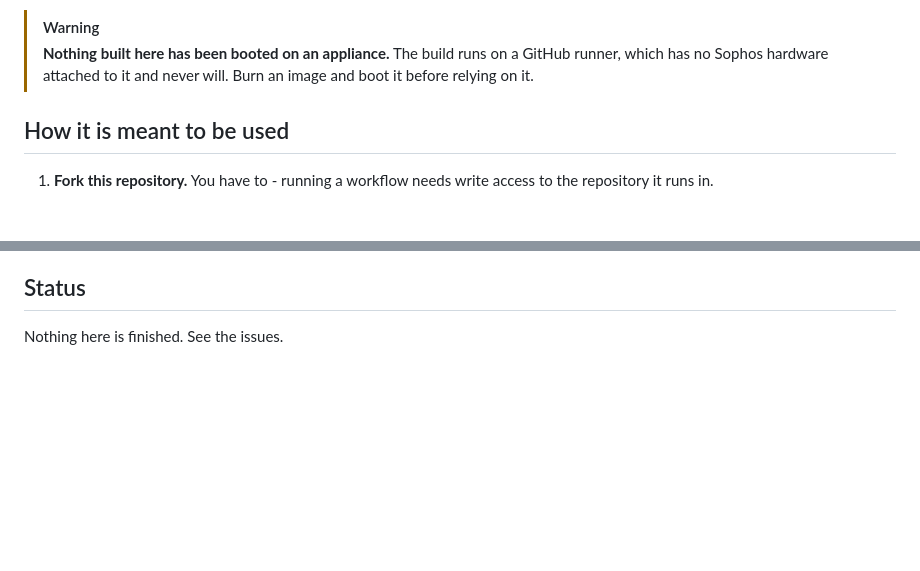
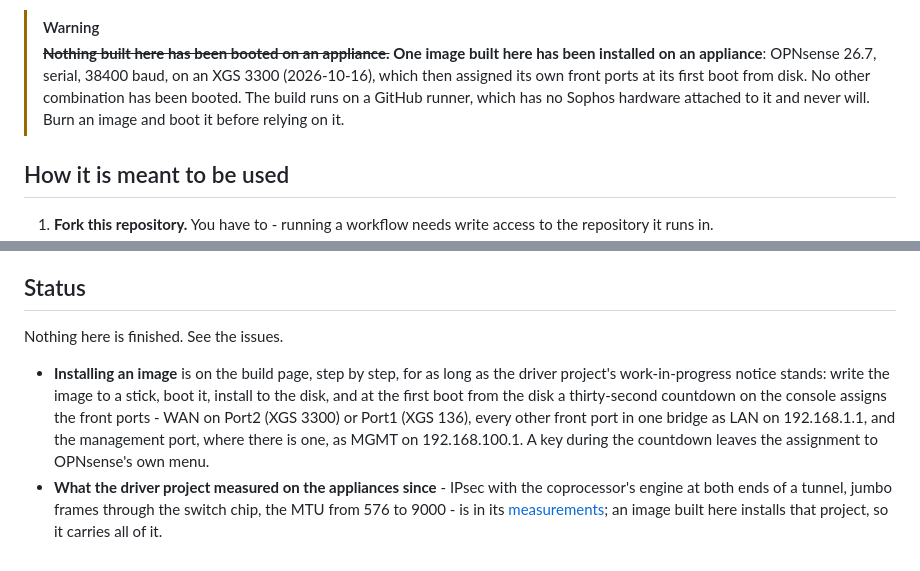
Before and after one commit to AbdelmonemAwad/xgs-image-builder, a Markdown page: README.md, 2 parts joined by grey strips. GitHub-like rendering; blank space fills up the shorter version.

Commit message:
README: what has been booted, and how an image is installed (#26)

```diff
--- a/README.md
+++ b/README.md
@@ -15,9 +15,11 @@ against from its own URL, so your fork's page files on your fork and builds in y
 page is live once Pages is turned on for that repository - step 2 below.
 
 > [!WARNING]
-> **Nothing built here has been booted on an appliance.** The build runs on a GitHub runner, which
-> has no Sophos hardware attached to it and never will. Burn an image and boot it before relying
-> on it.
+> ~~**Nothing built here has been booted on an appliance.**~~ **One image built here has been
+> installed on an appliance**: OPNsense 26.7, serial, 38400 baud, on an XGS 3300 (2026-10-16), which
+> then assigned its own front ports at its first boot from disk. No other combination has been
+> booted. The build runs on a GitHub runner, which has no Sophos hardware attached to it and never
+> will. Burn an image and boot it before relying on it.
 
 ## How it is meant to be used
 
@@ -160,3 +162,14 @@ shape the image, and it is short.
 ## Status
 
 Nothing here is finished. See the issues.
+
+- **Installing an image** is on the build page, step by step, for as long as the driver project's
+  work-in-progress notice stands: write the image to a stick, boot it, install to the disk, and at
+  the first boot from the disk a thirty-second countdown on the console assigns the front ports -
+  WAN on Port2 (XGS 3300) or Port1 (XGS 136), every other front port in one bridge as LAN on
+  192.168.1.1, and the management port, where there is one, as MGMT on 192.168.100.1. A key during
+  the countdown leaves the assignment to OPNsense's own menu.
+- **What the driver project measured on the appliances since** - IPsec with the coprocessor's engine
+  at both ends of a tunnel, jumbo frames through the switch chip, the MTU from 576 to 9000 - is in
+  its [measurements](https://github.com/AbdelmonemAwad/os-xgs-npu/tree/main/docs/measurements);
+  an image built here installs that project, so it carries all of it.
```
